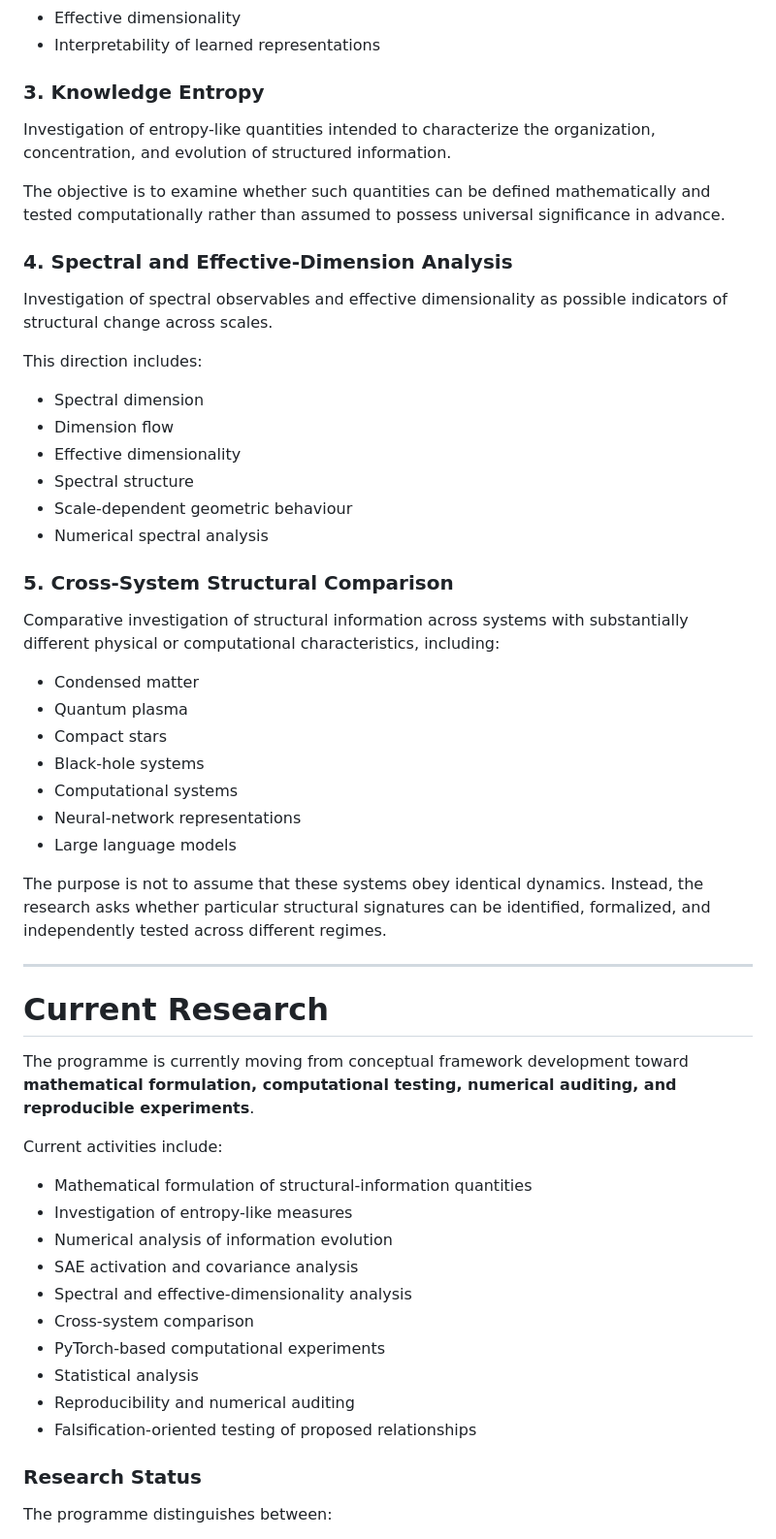
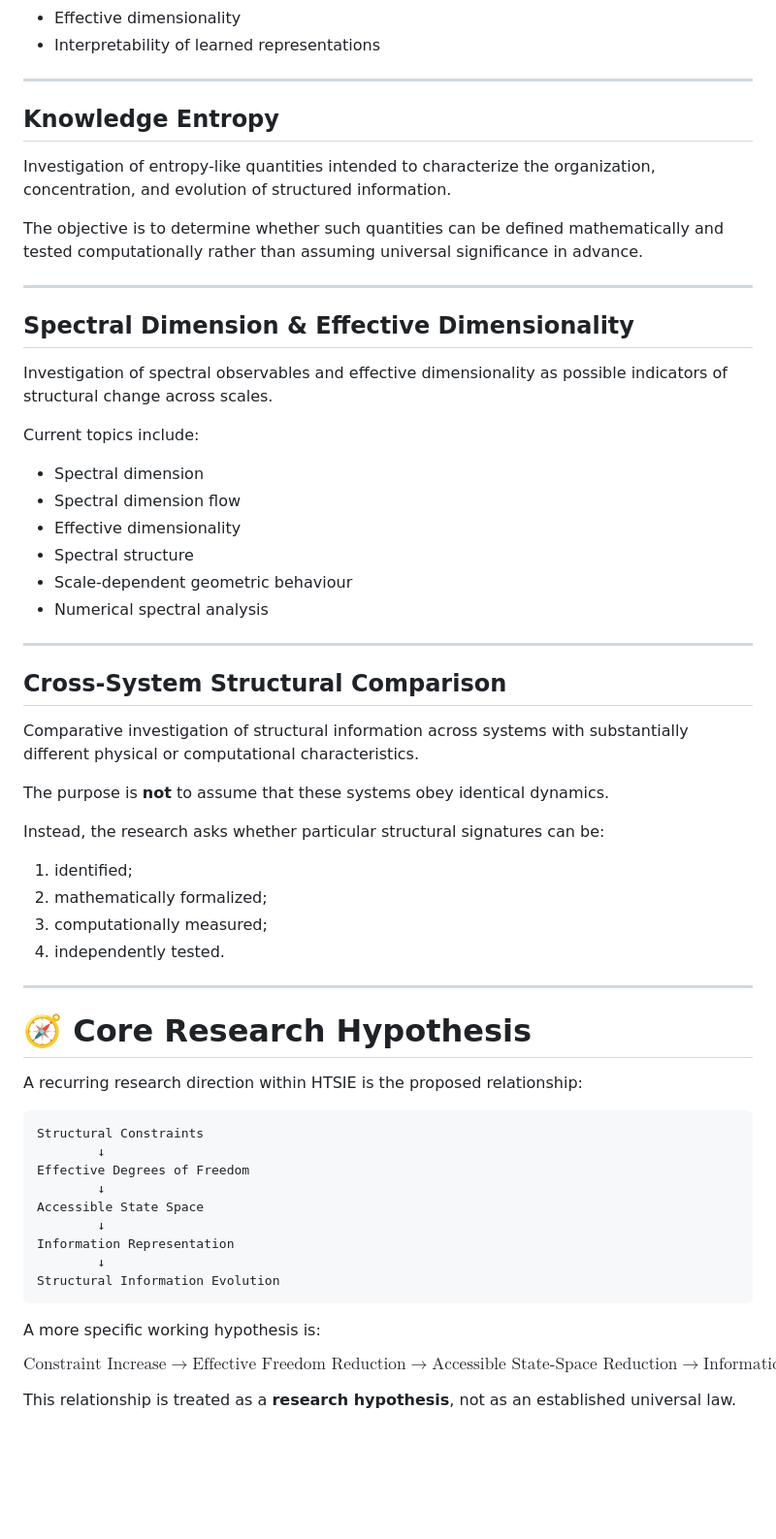
Before and after one commit to suns1232023/HTSIE-Research-Program, a Markdown page: README.md, the part around one of its changes. Shown at 97% size. Rendered like a GitHub page; blank space fills up the shorter version.

````diff
--- a/README.md
+++ b/README.md
@@ -44,59 +71,75 @@ Current research includes:
 * Effective dimensionality
 * Interpretability of learned representations
 
-### 3. Knowledge Entropy
+---
+
+## Knowledge Entropy
 
 Investigation of entropy-like quantities intended to characterize the organization, concentration, and evolution of structured information.
 
-The objective is to examine whether such quantities can be defined mathematically and tested computationally rather than assumed to possess universal significance in advance.
+The objective is to determine whether such quantities can be defined mathematically and tested computationally rather than assuming universal significance in advance.
 
-### 4. Spectral and Effective-Dimension Analysis
+---
+
+## Spectral Dimension & Effective Dimensionality
 
 Investigation of spectral observables and effective dimensionality as possible indicators of structural change across scales.
 
-This direction includes:
+Current topics include:
 
 * Spectral dimension
-* Dimension flow
+* Spectral dimension flow
 * Effective dimensionality
 * Spectral structure
 * Scale-dependent geometric behaviour
 * Numerical spectral analysis
 
-### 5. Cross-System Structural Comparison
+---
 
-Comparative investigation of structural information across systems with substantially different physical or computational characteristics, including:
+## Cross-System Structural Comparison
 
-* Condensed matter
-* Quantum plasma
-* Compact stars
-* Black-hole systems
-* Computational systems
-* Neural-network representations
-* Large language models
+Comparative investigation of structural information across systems with substantially different physical or computational characteristics.
 
-The purpose is not to assume that these systems obey identical dynamics. Instead, the research asks whether particular structural signatures can be identified, formalized, and independently tested across different regimes.
+The purpose is **not** to assume that these systems obey identical dynamics.
+
+Instead, the research asks whether particular structural signatures can be:
+
+1. identified;
+2. mathematically formalized;
+3. computationally measured;
+4. independently tested.
 
 ---
 
-# Current Research
+# 🧭 Core Research Hypothesis
 
-The programme is currently moving from conceptual framework development toward **mathematical formulation, computational testing, numerical auditing, and reproducible experiments**.
+A recurring research direction within HTSIE is the proposed relationship:
 
-Current activities include:
+```text
+Structural Constraints
+        ↓
+Effective Degrees of Freedom
+        ↓
+Accessible State Space
+        ↓
+Information Representation
+        ↓
+Structural Information Evolution
+```
 
-* Mathematical formulation of structural-information quantities
-* Investigation of entropy-like measures
-* Numerical analysis of information evolution
-* SAE activation and covariance analysis
-* Spectral and effective-dimensionality analysis
-* Cross-system comparison
-* PyTorch-based computational experiments
-* Statistical analysis
-* Reproducibility and numerical auditing
-* Falsification-oriented testing of proposed relationships
+A more specific working hypothesis is:
 
-### Research Status
+$$
+\boxed{
+\text{Constraint Increase}
+\rightarrow
+\text{Effective Freedom Reduction}
+\rightarrow
+\text{Accessible State-Space Reduction}
+\rightarrow
+\text{Information-Dimension Change}
+}
+$$
 
-The programme distinguishes between:
+This relationship is treated as a **research hypothesis**, not as an established universal law.
 
````
Also changed, not shown: other parts of README.md (+216 -185 lines).
